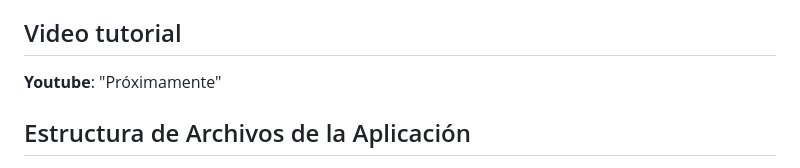
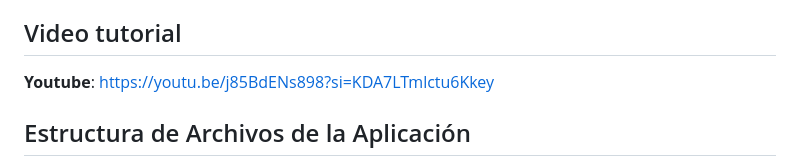
Before and after one commit to DTCarlox77/Wiki, a Markdown page: README.md, the part around the change. Rendered like a GitHub page.

```diff
--- a/README.md
+++ b/README.md
@@ -33,7 +33,7 @@ Bienvenido a Wiki, una enciclopedia en línea diseñada para proporcionar inform
 
 ## Video tutorial
 
-   **Youtube**: "Próximamente"
+   **Youtube**: https://youtu.be/j85BdENs898?si=KDA7LTmlctu6Kkey
 
 ## Estructura de Archivos de la Aplicación
 
```
